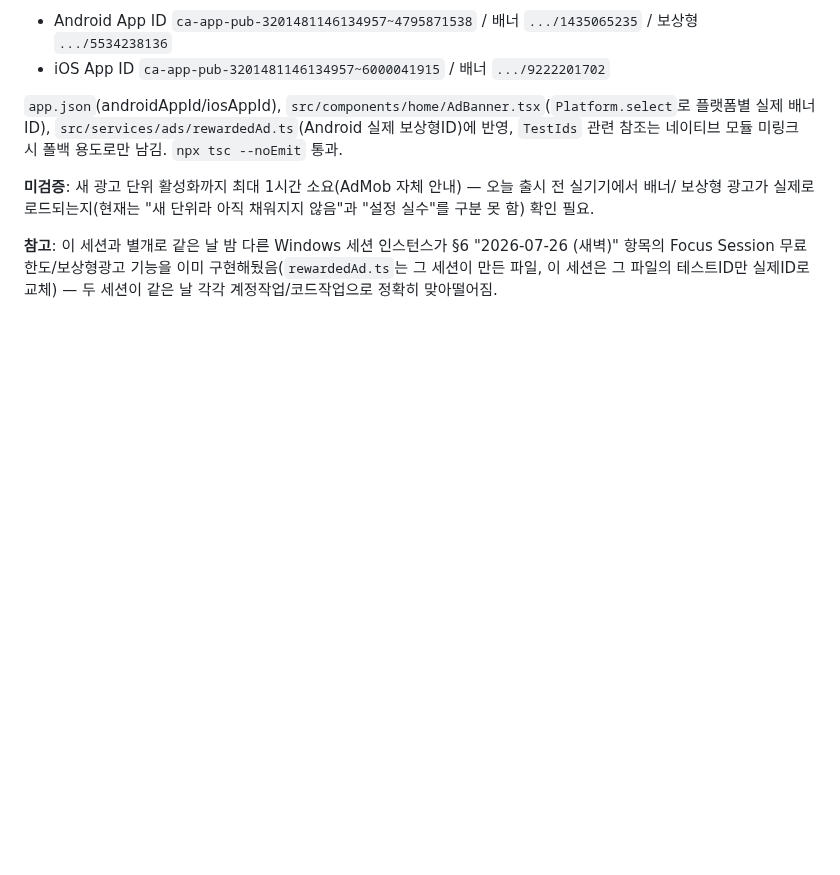
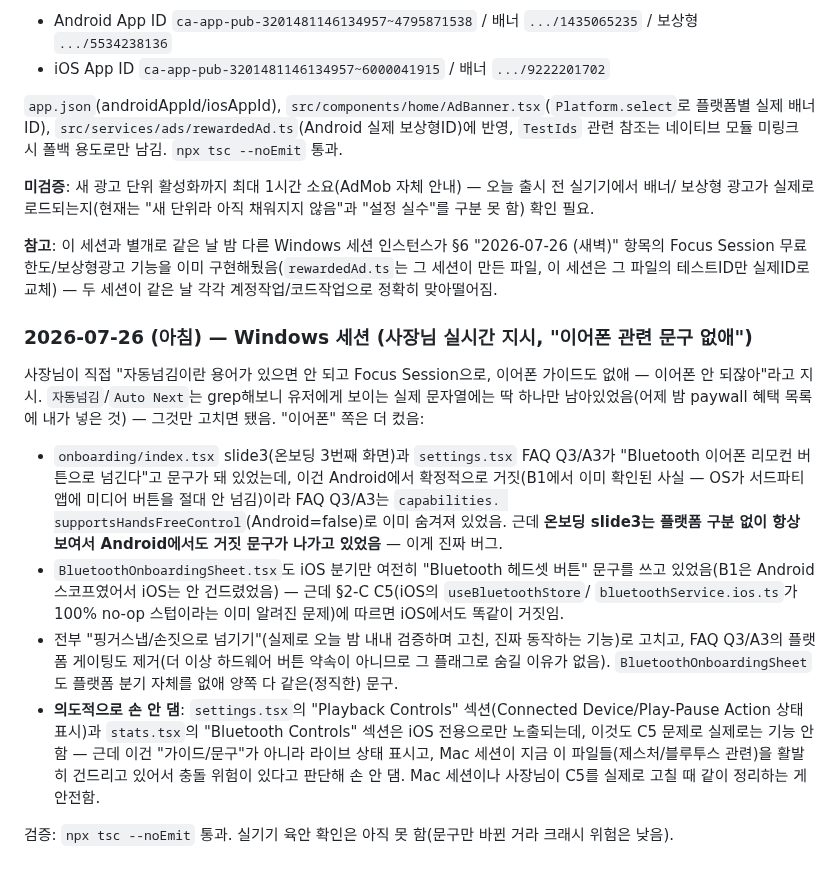
Before and after one commit to eileen0321/PACE, a Markdown page: PACE_PROJECT_MANAGEMENT.md, the part around the change. Drawn GitHub-style; blank space fills up the shorter version.

Commit message:
Log the Hands-Free copy cleanup in PACE_PROJECT_MANAGEMENT.md
Co-Authored-By: Claude Sonnet 5 <noreply@anthropic.com>

```diff
--- a/PACE_PROJECT_MANAGEMENT.md
+++ b/PACE_PROJECT_MANAGEMENT.md
@@ -399,3 +399,29 @@ true면(`_layout.tsx`에서 부팅 시 + 구매/복원 시 네이티브에 동
 Focus Session 무료한도/보상형광고 기능을 이미 구현해뒀음(`rewardedAd.ts`는 그 세션이 만든 파일, 이
 세션은 그 파일의 테스트ID만 실제ID로 교체) — 두 세션이 같은 날 각각 계정작업/코드작업으로 정확히
 맞아떨어짐.
+
+### 2026-07-26 (아침) — Windows 세션 (사장님 실시간 지시, "이어폰 관련 문구 없애")
+
+사장님이 직접 "자동넘김이란 용어가 있으면 안 되고 Focus Session으로, 이어폰 가이드도 없애 — 이어폰
+안 되잖아"라고 지시. `자동넘김`/`Auto Next`는 grep해보니 유저에게 보이는 실제 문자열에는 딱 하나만
+남아있었음(어제 밤 paywall 혜택 목록에 내가 넣은 것) — 그것만 고치면 됐음. "이어폰" 쪽은 더 컸음:
+
+- `onboarding/index.tsx` slide3(온보딩 3번째 화면)과 `settings.tsx` FAQ Q3/A3가 "Bluetooth 이어폰
+  리모컨 버튼으로 넘긴다"고 문구가 돼 있었는데, 이건 Android에서 확정적으로 거짓(B1에서 이미 확인된
+  사실 — OS가 서드파티 앱에 미디어 버튼을 절대 안 넘김)이라 FAQ Q3/A3는 `capabilities.
+  supportsHandsFreeControl`(Android=false)로 이미 숨겨져 있었음. 근데 **온보딩 slide3는 플랫폼 구분
+  없이 항상 보여서 Android에서도 거짓 문구가 나가고 있었음** — 이게 진짜 버그.
+- `BluetoothOnboardingSheet.tsx`도 iOS 분기만 여전히 "Bluetooth 헤드셋 버튼" 문구를 쓰고 있었음(B1은
+  Android 스코프였어서 iOS는 안 건드렸었음) — 근데 §2-C C5(iOS의 `useBluetoothStore`/
+  `bluetoothService.ios.ts`가 100% no-op 스텁이라는 이미 알려진 문제)에 따르면 iOS에서도 똑같이
+  거짓임.
+- 전부 "핑거스냅/손짓으로 넘기기"(실제로 오늘 밤 내내 검증하며 고친, 진짜 동작하는 기능)로 고치고,
+  FAQ Q3/A3의 플랫폼 게이팅도 제거(더 이상 하드웨어 버튼 약속이 아니므로 그 플래그로 숨길 이유가
+  없음). `BluetoothOnboardingSheet`도 플랫폼 분기 자체를 없애 양쪽 다 같은(정직한) 문구.
+- **의도적으로 손 안 댐**: `settings.tsx`의 "Playback Controls" 섹션(Connected Device/Play-Pause
+  Action 상태 표시)과 `stats.tsx`의 "Bluetooth Controls" 섹션은 iOS 전용으로만 노출되는데, 이것도
+  C5 문제로 실제로는 기능 안 함 — 근데 이건 "가이드/문구"가 아니라 라이브 상태 표시고, Mac 세션이
+  지금 이 파일들(제스처/블루투스 관련)을 활발히 건드리고 있어서 충돌 위험이 있다고 판단해 손 안 댐.
+  Mac 세션이나 사장님이 C5를 실제로 고칠 때 같이 정리하는 게 안전함.
+
+검증: `npx tsc --noEmit` 통과. 실기기 육안 확인은 아직 못 함(문구만 바뀐 거라 크래시 위험은 낮음).
```
